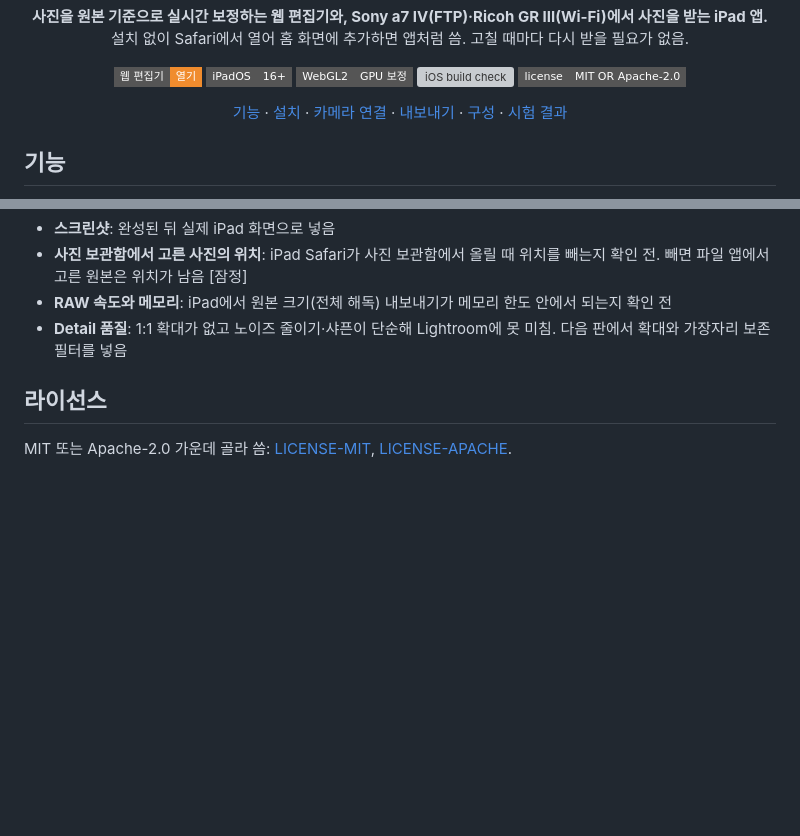
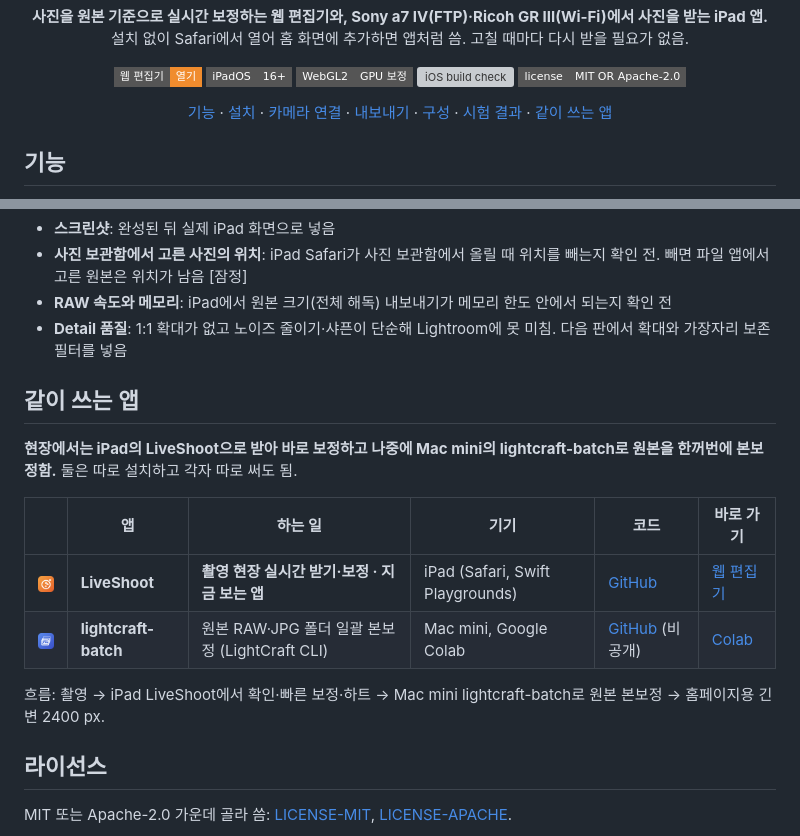
Before and after one commit to nangman98/liveshoot, a Markdown page: README.md, 2 parts joined by grey strips. Rendered like a GitHub page; pictures changed too: docs/icons/batch-180.png (added); badges without logos; blank space fills up the shorter version; grey boxes are pictures that could not be loaded.

Commit message:
README: link the iPad and Mac apps (shared app table, batch icon)
Co-Authored-By: Claude Opus 5.5 (1M context) <noreply@anthropic.com>

```diff
--- a/README.md
+++ b/README.md
@@ -25,7 +25,8 @@
   <a href="#카메라-연결">카메라 연결</a> ·
   <a href="#내보내기">내보내기</a> ·
   <a href="#구성">구성</a> ·
-  <a href="#시험-결과">시험 결과</a>
+  <a href="#시험-결과">시험 결과</a> ·
+  <a href="#같이-쓰는-앱">같이 쓰는 앱</a>
 </p>
 
 
@@ -132,6 +133,17 @@
 - **RAW 속도와 메모리**: iPad에서 원본 크기(전체 해독) 내보내기가 메모리 한도 안에서 되는지 확인 전
 - **Detail 품질**: 1:1 확대가 없고 노이즈 줄이기·샤픈이 단순해 Lightroom에 못 미침. 다음 판에서 확대와 가장자리 보존 필터를 넣음
 
+## 같이 쓰는 앱
+
+**현장에서는 iPad의 LiveShoot으로 받아 바로 보정하고 나중에 Mac mini의 lightcraft-batch로 원본을 한꺼번에 본보정함.** 둘은 따로 설치하고 각자 따로 써도 됨.
+
+| | 앱 | 하는 일 | 기기 | 코드 | 바로 가기 |
+|---|---|---|---|---|---|
+| <img src="docs/icons/icon-180.png" width="32" height="32" alt="LiveShoot 아이콘"> | **LiveShoot** | **촬영 현장 실시간 받기·보정 · 지금 보는 앱** | iPad (Safari, Swift Playgrounds) | [GitHub](https://github.com/nangman98/liveshoot) | [웹 편집기](https://nangman98.github.io/liveshoot/) |
+| <img src="docs/icons/batch-180.png" width="32" height="32" alt="lightcraft-batch 아이콘"> | **lightcraft-batch** | 원본 RAW·JPG 폴더 일괄 본보정 (LightCraft CLI) | Mac mini, Google Colab | [GitHub](https://github.com/nangman98/lightcraft-batch) (비공개) | [Colab](https://colab.research.google.com/drive/16qso8ncANkrXeF0XKk05sl0fWh1K9G_r) |
+
+흐름: 촬영 → iPad LiveShoot에서 확인·빠른 보정·하트 → Mac mini lightcraft-batch로 원본 본보정 → 홈페이지용 긴 변 2400 px.
+
 ## 라이선스
 
 MIT 또는 Apache-2.0 가운데 골라 씀: [LICENSE-MIT](LICENSE-MIT), [LICENSE-APACHE](LICENSE-APACHE).
```
Also changed, not shown: 1 other file.
